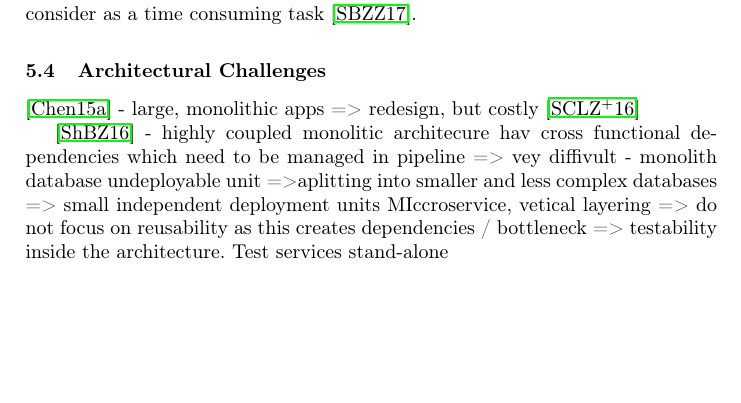
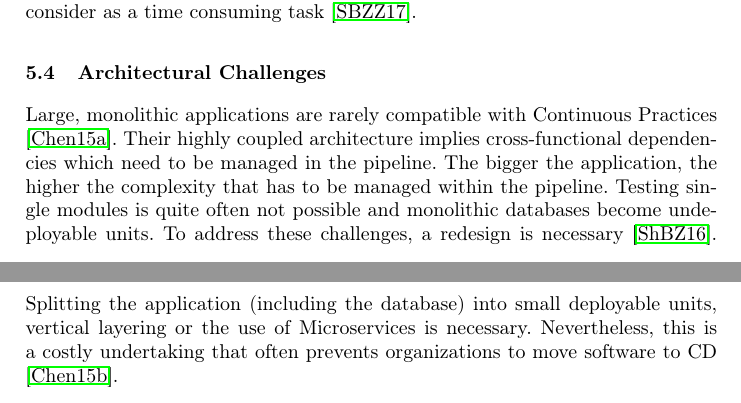
Before and after one commit to Benkler/Proseminar, a LaTeX thesis (Niko_Benkler_Proseminar.tex): part of page 14 of 15 before the commit and two parts of pages 14 and 15 of 16 after it, the two joined at a grey line, cut so that both start at the same text, the shorter picture padded with empty space. Compiled offline with pdfLaTeX; the source files are stored in an older character set and shown here as Unicode.

Commit message:
Architectural Challenges definiert

```diff
--- a/Niko_Benkler_Proseminar.tex
+++ b/Niko_Benkler_Proseminar.tex
@@ -310,17 +310,8 @@ At customer site, demotivated  clients make it difficult to introduce Continuous
 
 
 \subsection{Architectural Challenges }
-\cite{chen2015continuous}
-- large, monolithic apps => redesign, but costly \cite{schermann2016empirical}
-
-
-\cite{shahin2016intersection}
-- highly coupled monolitic architecure hav cross functional dependencies which need to be managed in pipeline => vey diffivult
-- monolith database undeployable unit =>aplitting into smaller and less complex databases
-=> small independent deployment units MIccroservice, vetical layering
-=> do not focus on reusability as this creates dependencies / bottleneck
-=> testability inside the architecture. Test services stand-alone
-
+Large, monolithic applications are rarely compatible with Continuous Practices \cite{chen2015continuous}. Their highly coupled architecture implies cross-functional dependencies which need to be managed in the pipeline. The bigger the application, the higher the complexity that has to be managed within the pipeline. Testing single modules is quite often not possible and monolithic databases become undeployable units.
+To address these challenges, a redesign is necessary \cite{shahin2016intersection}. Splitting the application (including the database) into small deployable  units, vertical layering or the use of  Microservices is necessary. Nevertheless, this is a costly undertaking that often prevents organizations to move software to CD \cite{chen2015towards}.
 
 
 
```
Also changed, not shown: Niko_Benkler_Proseminar.pdf, 3 other files.
